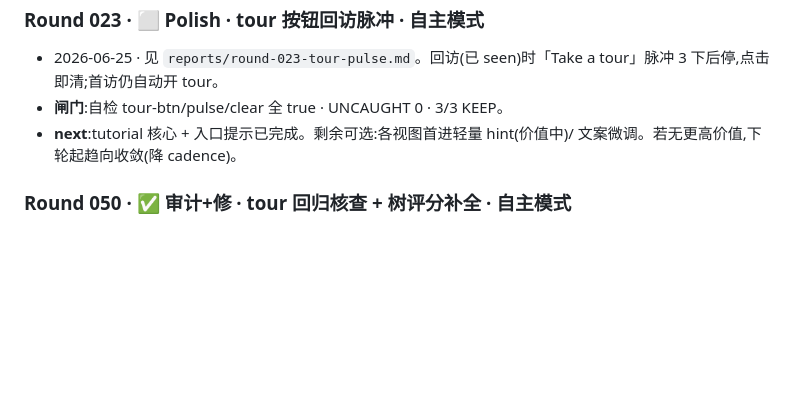
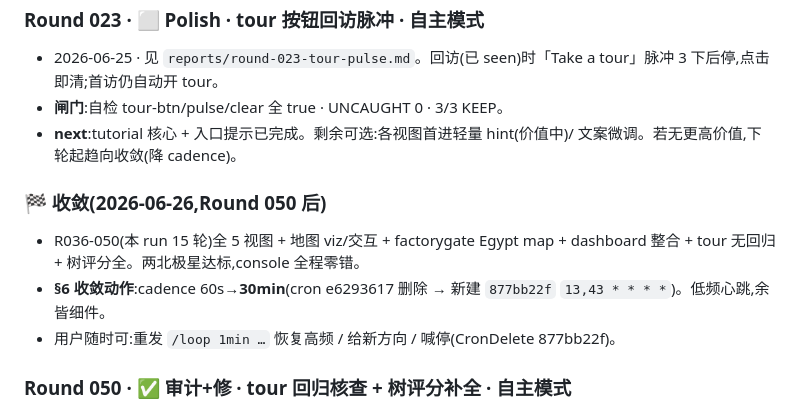
Before and after one commit to V1ctor2182/transmission-buyers-demo, a Markdown page: LOOP-STATE.md, the part around the change. Rendered like a GitHub page; blank space fills up the shorter version.

Commit message:
LOOP-STATE: mark convergence after round 50, cadence 60s->30min
Co-Authored-By: Claude Opus 4.8 (1M context) <noreply@anthropic.com>

```diff
--- a/LOOP-STATE.md
+++ b/LOOP-STATE.md
@@ -148,6 +148,11 @@
 - **闸门**:自检 tour-btn/pulse/clear 全 true · UNCAUGHT 0 · 3/3 KEEP。
 - **next**:tutorial 核心 + 入口提示已完成。剩余可选:各视图首进轻量 hint(价值中)/ 文案微调。若无更高价值,下轮起趋向收敛(降 cadence)。
 
+### 🏁 收敛(2026-06-26,Round 050 后)
+- R036-050(本 run 15 轮)全 5 视图 + 地图 viz/交互 + factorygate Egypt map + dashboard 整合 + tour 无回归 + 树评分全。两北极星达标,console 全程零错。
+- **§6 收敛动作**:cadence 60s→**30min**(cron e6293617 删除 → 新建 `877bb22f` `13,43 * * * *`)。低频心跳,余皆细件。
+- 用户随时可:重发 `/loop 1min …` 恢复高频 / 给新方向 / 喊停(CronDelete 877bb22f)。
+
 ### Round 050 · ✅ 审计+修 · tour 回归核查 + 树评分补全 · 自主模式
 - 2026-06-26 · 见 `reports/round-050-tour-audit-tree-fix.md`。① **回归核查**:R047 重组后 tour 10 步 sel 全是稳定元素(.agent-bar/#dec-grid/.grid-4/.sidebar/各视图锚),无一指向被移动块 → tour 未破坏。② **补全 R049**:树评分 17→19,decorateTreeScores 改从 onclick 解析真实键(cat→caterpillar92 / suez→suez_cement85),修短 id 不匹配。
 - **闸门**:console 零错 · ROWS19/SCORED19/CAT92/SUEZ85 · tour 选择器全存活 · 仅 procurement 无回归 · 3/3 KEEP。已 cp index.html + push。
```
